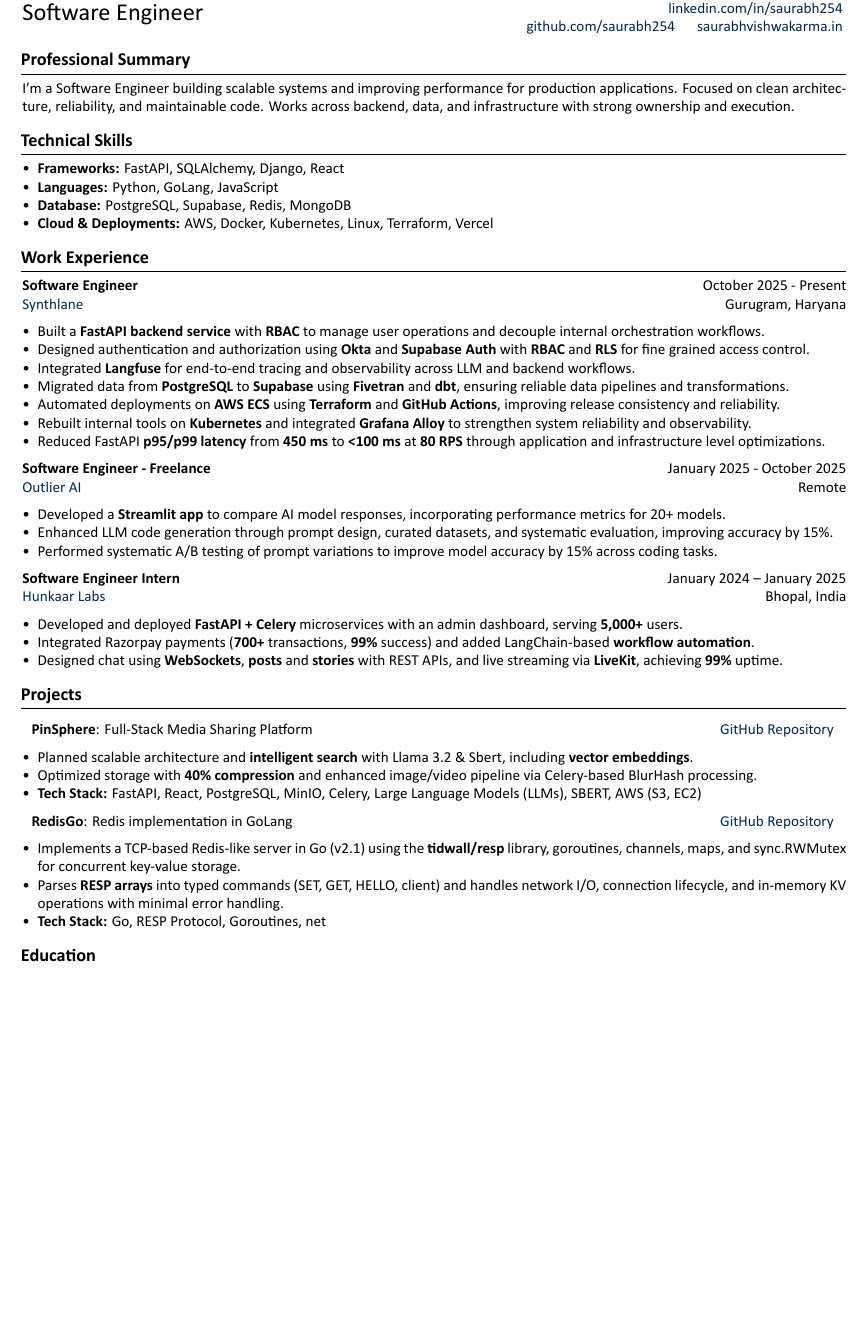
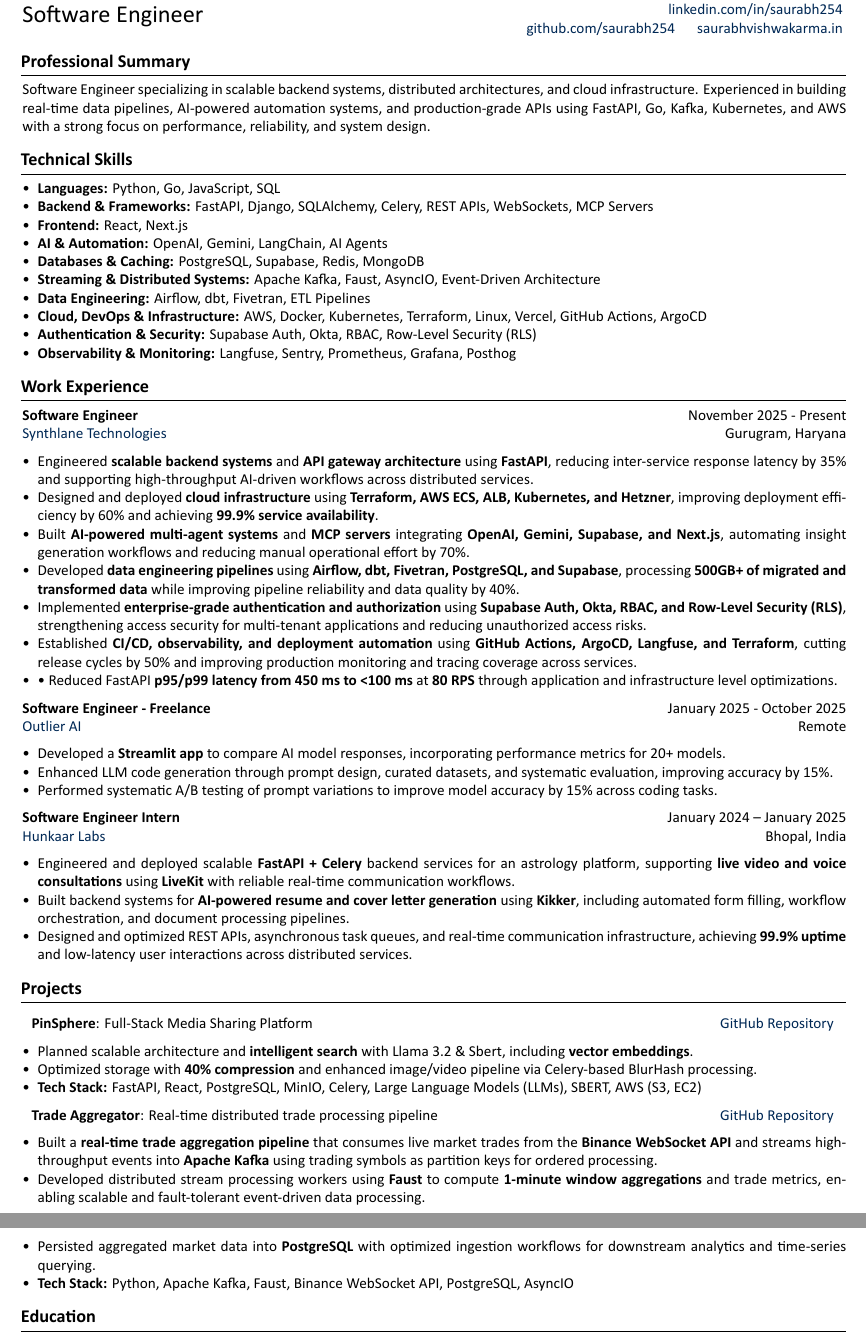
Before and after one commit to Saurabh254/saurabh_resume, a LaTeX document (main.tex): part of the page before the commit and two parts of pages 1 and 2 of 2 after it, the two joined at a grey line, cut so that both start at the same text, the shorter picture padded with empty space. Compiled offline with XeLaTeX; a missing font is replaced by an installed copy or a similar font.

Commit message:
update location and enhance professional summary and technical skills in resume

```diff
--- a/main.tex
+++ b/main.tex
@@ -175,16 +175,21 @@
 
 \section{Professional Summary}
 \vspace{0.1cm}
-
-I'm a Software Engineer building scalable systems and improving performance for production applications. Focused on clean architecture, reliability, and maintainable code. Works across backend, data, and infrastructure with strong ownership and execution.
+Software Engineer specializing in scalable backend systems, distributed architectures, and cloud infrastructure. Experienced in building real-time data pipelines, AI-powered automation systems, and production-grade APIs using FastAPI, Go, Kafka, Kubernetes, and AWS with a strong focus on performance, reliability, and system design.
 
 \section{Technical Skills}
 \vspace{0.1cm}
 \begin{itemize}
-    \item \textbf{Frameworks:} FastAPI, SQLAlchemy, Django, React
-    \item \textbf{Languages:} Python, GoLang, JavaScript
-    \item \textbf{Database:} PostgreSQL, Supabase, Redis, MongoDB
-    \item \textbf{Cloud \& Deployments:} AWS, Docker, Kubernetes, Linux, Terraform, Vercel
+    \item \textbf{Languages:} Python, Go, JavaScript, SQL
+    \item \textbf{Backend \& Frameworks:} FastAPI, Django, SQLAlchemy, Celery, REST APIs, WebSockets, MCP Servers
+    \item \textbf{Frontend:} React, Next.js
+    \item \textbf{AI \& Automation:} OpenAI, Gemini, LangChain, AI Agents
+    \item \textbf{Databases \& Caching:} PostgreSQL, Supabase, Redis, MongoDB
+    \item \textbf{Streaming \& Distributed Systems:} Apache Kafka, Faust, AsyncIO, Event-Driven Architecture
+    \item \textbf{Data Engineering:} Airflow, dbt, Fivetran, ETL Pipelines
+    \item \textbf{Cloud, DevOps \& Infrastructure:} AWS, Docker, Kubernetes, Terraform, Linux, Vercel, GitHub Actions, ArgoCD
+    \item \textbf{Authentication \& Security:} Supabase Auth, Okta, RBAC, Row-Level Security (RLS)
+    \item \textbf{Observability \& Monitoring:} Langfuse, Sentry, Prometheus, Grafana, Posthog
 \end{itemize}
 
 \section{Work Experience}
@@ -192,17 +197,22 @@
 
 
 \begin{onecolentry}
-    \textbf{Software Engineer} \hfill October 2025 -  Present \\
-    \blue{Synthlane} \hfill Gurugram, Haryana
+    \textbf{Software Engineer} \hfill November 2025 -  Present \\
+    \href{https://www.synthlane.com}{\blue{Synthlane Technologies}} \hfill Gurugram, Haryana
     \begin{itemize}
-\item Built a \textbf{FastAPI backend service} with \textbf{RBAC} to manage user operations and decouple internal orchestration workflows.
-\item Designed authentication and authorization using \textbf{Okta} and \textbf{Supabase Auth} with \textbf{RBAC} and \textbf{RLS} for fine grained access control.
-\item Integrated \textbf{Langfuse} for end-to-end tracing and observability across LLM and backend workflows.
-\item Migrated data from \textbf{PostgreSQL} to \textbf{Supabase} using \textbf{Fivetran} and \textbf{dbt}, ensuring reliable data pipelines and transformations.
-\item Automated deployments on \textbf{AWS ECS} using \textbf{Terraform} and \textbf{GitHub Actions}, improving release consistency and reliability.
-\item Rebuilt internal tools on \textbf{Kubernetes} and integrated \textbf{Grafana Alloy} to strengthen system reliability and observability.
-\item Reduced FastAPI \textbf{p95/p99 latency} from \textbf{450 ms} to \textbf{<100 ms} at \textbf{80 RPS} through application and infrastructure level optimizations.
 
+\item Engineered \textbf{scalable backend systems} and \textbf{API gateway architecture} using \textbf{FastAPI}, reducing inter-service response latency by 35\% and supporting high-throughput AI-driven workflows across distributed services.
+
+\item Designed and deployed \textbf{cloud infrastructure} using \textbf{Terraform, AWS ECS, ALB, Kubernetes, and Hetzner}, improving deployment efficiency by 60\% and achieving \textbf{99.9\% service availability}.
+
+\item Built \textbf{AI-powered multi-agent systems} and \textbf{MCP servers} integrating \textbf{OpenAI, Gemini, Supabase, and Next.js}, automating insight generation workflows and reducing manual operational effort by 70\%.
+
+\item Developed \textbf{data engineering pipelines} using \textbf{Airflow, dbt, Fivetran, PostgreSQL, and Supabase}, processing \textbf{500GB+ of migrated and transformed data} while improving pipeline reliability and data quality by 40\%.
+
+\item Implemented \textbf{enterprise-grade authentication and authorization} using \textbf{Supabase Auth, Okta, RBAC, and Row-Level Security (RLS)}, strengthening access security for multi-tenant applications and reducing unauthorized access risks.
+
+\item Established \textbf{CI/CD, observability, and deployment automation} using \textbf{GitHub Actions, ArgoCD, Langfuse, and Terraform}, cutting release cycles by 50\% and improving production monitoring and tracing coverage across services.
+\item • Reduced FastAPI \textbf{p95/p99 latency from 450 ms to <100 ms} at \textbf{80 RPS} through application and infrastructure level optimizations.
 \end{itemize}
 \end{onecolentry}
 \begin{onecolentry}
@@ -219,10 +229,11 @@
     \textbf{Software Engineer Intern} \hfill January 2024 -- January 2025 \\
     \blue{Hunkaar Labs} \hfill Bhopal, India
     \begin{itemize}
-      \item Developed and deployed \textbf{FastAPI + Celery} microservices with an admin dashboard, serving \textbf{5,000+} users.
-          \item Integrated Razorpay payments (\textbf{700+} transactions, \textbf{99\%} success) and added LangChain-based\textbf{ workflow automation}.
-        \item Designed chat using \textbf{WebSockets}, \textbf{posts} and \textbf{stories} with REST APIs, and live streaming via \textbf{LiveKit}, achieving \textbf{99\%} uptime.
-\end{itemize}
+    \item Engineered and deployed scalable \textbf{FastAPI + Celery} backend services for an astrology platform, supporting \textbf{live video and voice consultations} using \textbf{LiveKit} with reliable real-time communication workflows.
+
+\item Built backend systems for \textbf{AI-powered resume and cover letter generation} using \textbf{Kikker}, including automated form filling, workflow orchestration, and document processing pipelines.
+
+\item Designed and optimized REST APIs, asynchronous task queues, and real-time communication infrastructure, achieving \textbf{99.9\% uptime} and low-latency user interactions across distributed services.\end{itemize}
 \end{onecolentry}
 
 \section{Projects}
@@ -239,19 +250,20 @@
     \item Optimized storage with \textbf{40\% compression} and enhanced image/video pipeline via Celery-based BlurHash processing.
     \item \textbf{Tech Stack:} FastAPI, React, PostgreSQL, MinIO, Celery, Large Language Models (LLMs), SBERT, AWS (S3, EC2)
 \end{itemize}
-
 \noindent
 \begin{tabularx}{\textwidth}{Xr}
-\textbf{RedisGo}: Redis implementation in GoLang  &
-\href{https://github.com/Saurabh254/redisgo}{GitHub Repository} \\
+\textbf{Trade Aggregator}: Real-time distributed trade processing pipeline  &
+\href{https://github.com/Saurabh254/trade-aggregator}{GitHub Repository} \\
 \end{tabularx}
 
 \begin{itemize}
-    \item Implements a TCP-based Redis-like server in Go (v2.1) using the \textbf{tidwall/resp }library, goroutines, channels, maps, and sync.RWMutex for concurrent key-value storage.
+    \item Built a \textbf{real-time trade aggregation pipeline} that consumes live market trades from the \textbf{Binance WebSocket API} and streams high-throughput events into \textbf{Apache Kafka} using trading symbols as partition keys for ordered processing.
 
-    \item Parses \textbf{RESP arrays} into typed commands (SET, GET, HELLO, client) and handles network I/O, connection lifecycle, and in-memory KV operations with minimal error handling.
+    \item Developed distributed stream processing workers using \textbf{Faust} to compute \textbf{1-minute window aggregations} and trade metrics, enabling scalable and fault-tolerant event-driven data processing.
 
-    \item \textbf{Tech Stack:} Go, RESP Protocol, Goroutines, net
+    \item Persisted aggregated market data into \textbf{PostgreSQL} with optimized ingestion workflows for downstream analytics and time-series querying.
+
+    \item \textbf{Tech Stack:} Python, Apache Kafka, Faust, Binance WebSocket API, PostgreSQL, AsyncIO
 \end{itemize}
 
 
```
Also changed, not shown: main.tex (2 more changed lines).
